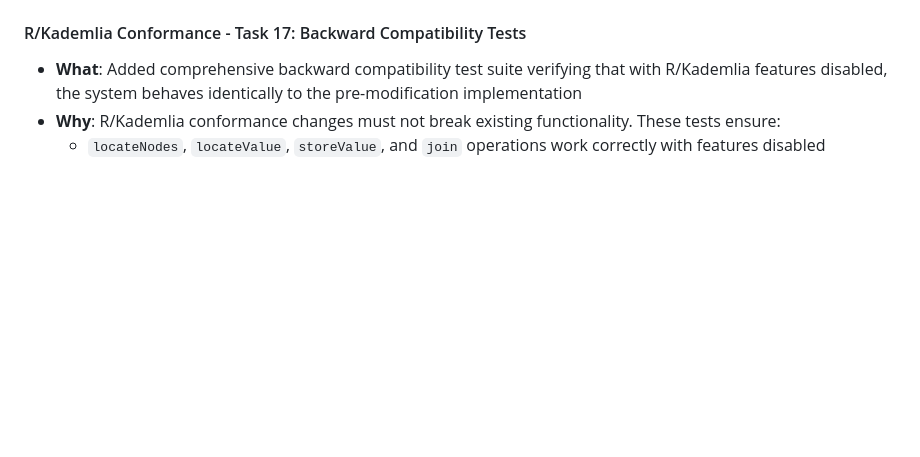
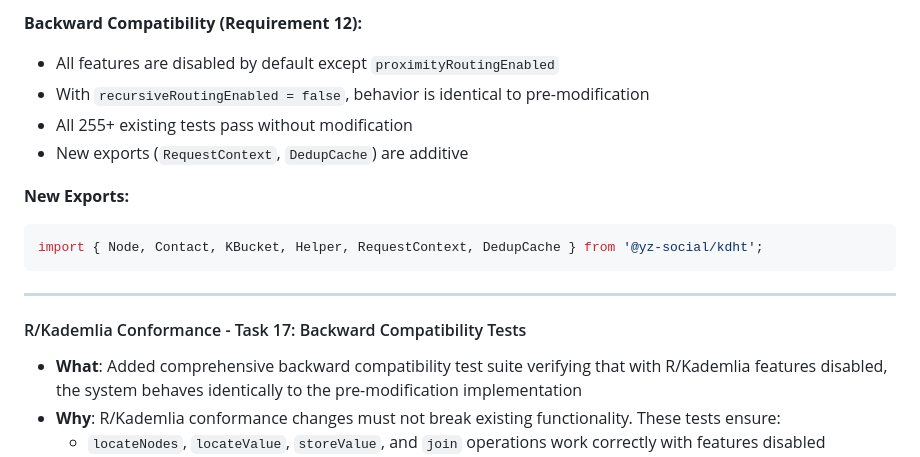
Before and after one commit to YZ-social/kdht, a Markdown page: CHANGELOG.md, the part around one of its changes. Drawn GitHub-style; blank space fills up the shorter version.

````diff
--- a/CHANGELOG.md
+++ b/CHANGELOG.md
@@ -8,3 +69,15 @@ All notable changes to this project will be documented in this file.
+**Backward Compatibility (Requirement 12):**
+- All features are disabled by default except `proximityRoutingEnabled`
+- With `recursiveRoutingEnabled = false`, behavior is identical to pre-modification
+- All 255+ existing tests pass without modification
+- New exports (`RequestContext`, `DedupCache`) are additive
+
+**New Exports:**
+```javascript
+import { Node, Contact, KBucket, Helper, RequestContext, DedupCache } from '@yz-social/kdht';
+```
+
+---
 
 #### R/Kademlia Conformance - Task 17: Backward Compatibility Tests
 
````
Also changed, not shown: other parts of CHANGELOG.md (+61 -0 lines), 1 other file.
